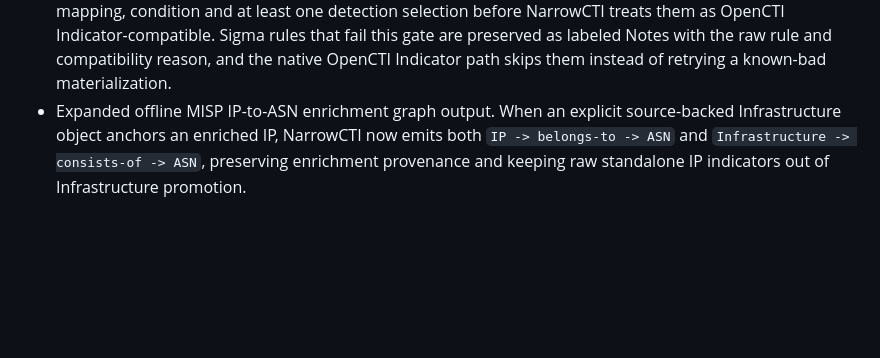
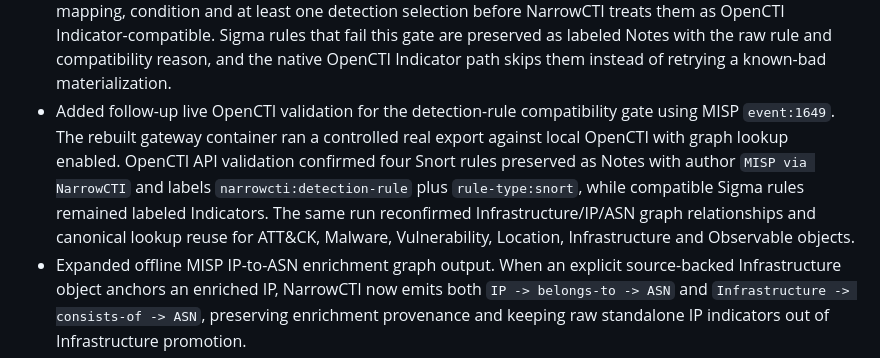
Before and after one commit to NarrowCTI/narrowcti, a Markdown page: docs/release-v0.8.0.md, the part around the change. Rendered like a GitHub page; blank space fills up the shorter version.

```diff
--- a/docs/release-v0.8.0.md
+++ b/docs/release-v0.8.0.md
@@ -586,6 +586,15 @@ OpenCTI tab/export coverage is tracked in
   Sigma rules that fail this gate are preserved as labeled Notes with the raw
   rule and compatibility reason, and the native OpenCTI Indicator path skips
   them instead of retrying a known-bad materialization.
+- Added follow-up live OpenCTI validation for the detection-rule compatibility
+  gate using MISP `event:1649`. The rebuilt gateway container ran a controlled
+  real export against local OpenCTI with graph lookup enabled. OpenCTI API
+  validation confirmed four Snort rules preserved as Notes with author
+  `MISP via NarrowCTI` and labels `narrowcti:detection-rule` plus
+  `rule-type:snort`, while compatible Sigma rules remained labeled Indicators.
+  The same run reconfirmed Infrastructure/IP/ASN graph relationships and
+  canonical lookup reuse for ATT&CK, Malware, Vulnerability, Location,
+  Infrastructure and Observable objects.
 - Expanded offline MISP IP-to-ASN enrichment graph output. When an explicit
   source-backed Infrastructure object anchors an enriched IP, NarrowCTI now
   emits both `IP -> belongs-to -> ASN` and
```
Also changed, not shown: docs/opencti-coverage-matrix-v0.8.md (+7 -5 lines), docs/operational-validation-v0.8.md (+46 -0 lines).
